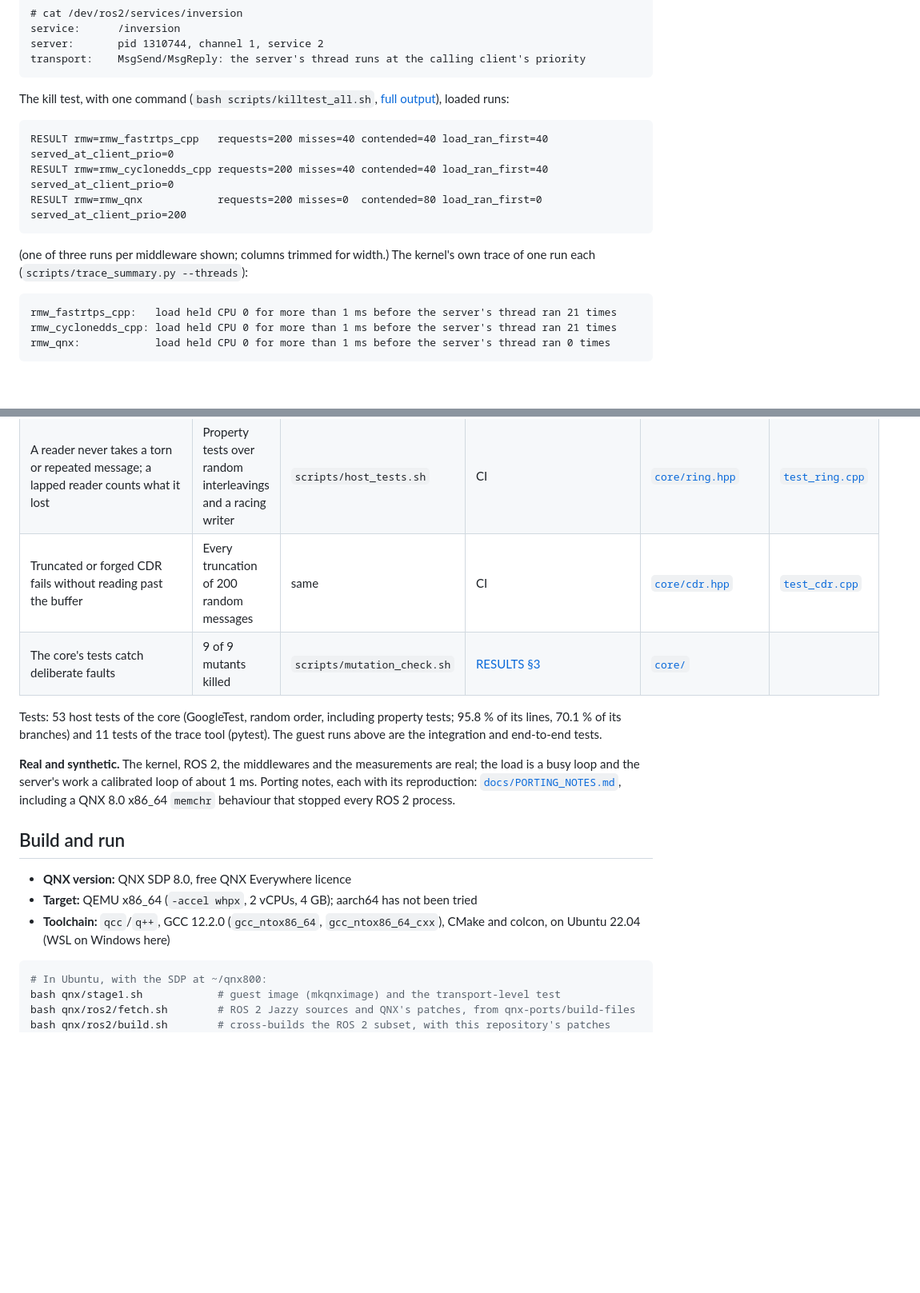
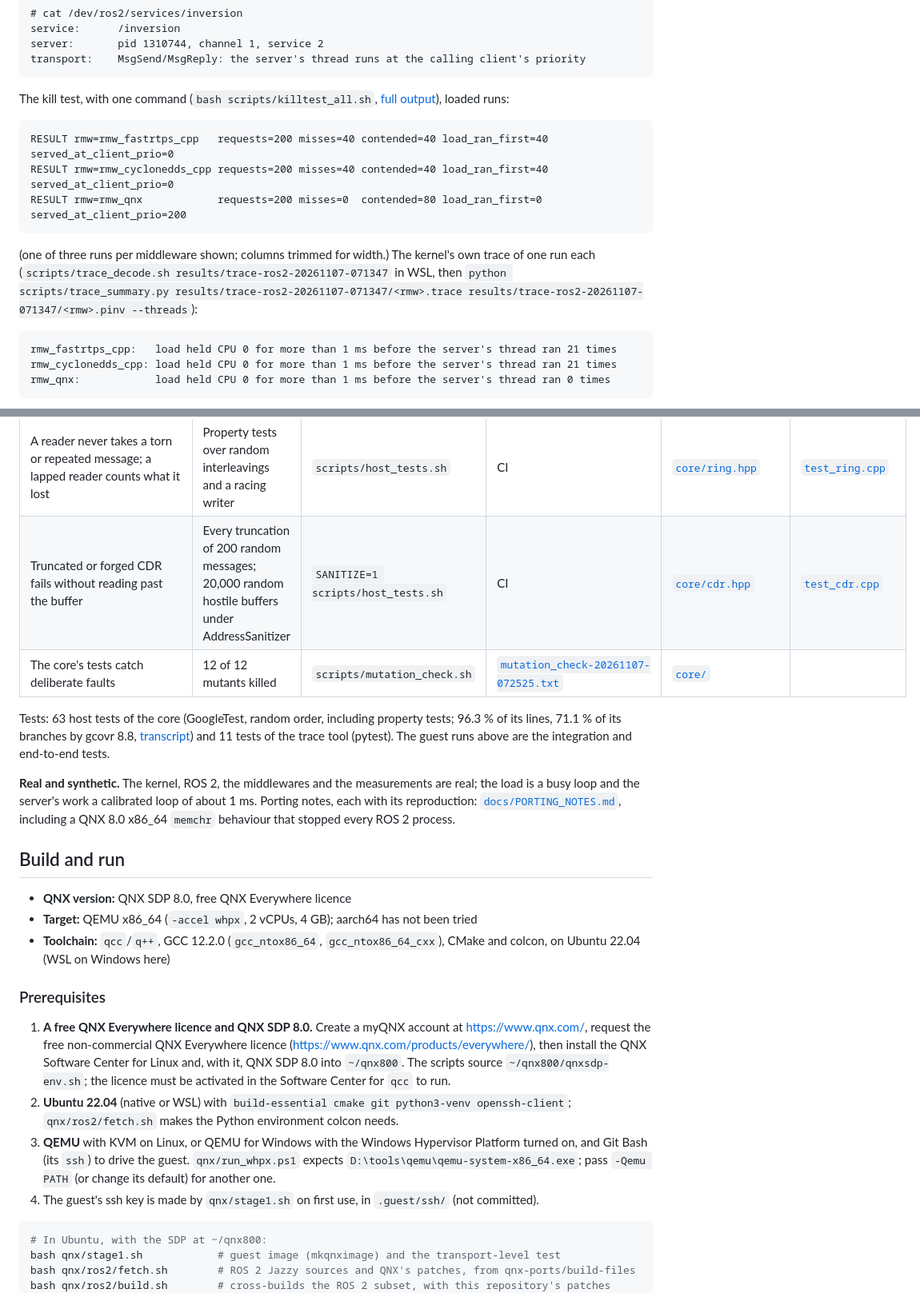
Before and after one commit to Marc-Dvci/rmw_qnx, a Markdown page: README.md, 2 parts joined by grey strips. Shown at 80% size. Drawn GitHub-style; blank space fills up the shorter version.

````diff
--- a/README.md
+++ b/README.md
@@ -70,7 +70,8 @@ RESULT rmw=rmw_qnx            requests=200 misses=0  contended=80 load_ran_first
 ```
 
 (one of three runs per middleware shown; columns trimmed for width.) The kernel's own trace of one run each
-(`scripts/trace_summary.py --threads`):
+(`scripts/trace_decode.sh results/trace-ros2-20261107-071347` in WSL, then
+`python scripts/trace_summary.py results/trace-ros2-20261107-071347/<rmw>.trace results/trace-ros2-20261107-071347/<rmw>.pinv --threads`):
 
 ```
 rmw_fastrtps_cpp:   load held CPU 0 for more than 1 ms before the server's thread ran 21 times
@@ -150,11 +149,11 @@ All guest figures are QEMU, WHPX, and each has its command in [`docs/RESULTS.md`
 | Topics cross processes | 20 of 20 messages, in order | `bash scripts/topics_check.sh 20` | [`topics-20261107-064727.txt`](results/topics-20261107-064727.txt) | [`topics.hpp`](rmw_qnx/src/topics.hpp) | |
 | `/dev/ros2` lists the graph and decodes the latest message | Recorded session | `bash scripts/dev_ros2_demo.sh` | [`dev_ros2_session.txt`](docs/dev_ros2_session.txt) | [`ros2graphd.cpp`](rmw_qnx/src/ros2graphd.cpp) | |
 | A reader never takes a torn or repeated message; a lapped reader counts what it lost | Property tests over random interleavings and a racing writer | `scripts/host_tests.sh` | CI | [`core/ring.hpp`](rmw_qnx/core/ring.hpp) | [`test_ring.cpp`](tests/core/test_ring.cpp) |
-| Truncated or forged CDR fails without reading past the buffer | Every truncation of 200 random messages | same | CI | [`core/cdr.hpp`](rmw_qnx/core/cdr.hpp) | [`test_cdr.cpp`](tests/core/test_cdr.cpp) |
-| The core's tests catch deliberate faults | 9 of 9 mutants killed | `scripts/mutation_check.sh` | [RESULTS §3](docs/RESULTS.md#3-host-tests-of-the-core) | [`core/`](rmw_qnx/core) | |
+| Truncated or forged CDR fails without reading past the buffer | Every truncation of 200 random messages; 20,000 random hostile buffers under AddressSanitizer | `SANITIZE=1 scripts/host_tests.sh` | CI | [`core/cdr.hpp`](rmw_qnx/core/cdr.hpp) | [`test_cdr.cpp`](tests/core/test_cdr.cpp) |
+| The core's tests catch deliberate faults | 12 of 12 mutants killed | `scripts/mutation_check.sh` | [`mutation_check-20261107-072525.txt`](results/mutation_check-20261107-072525.txt) | [`core/`](rmw_qnx/core) | |
 
-Tests: 53 host tests of the core (GoogleTest, random order, including property tests; 95.8 % of its lines, 70.1 % of
-its branches) and 11 tests of the trace tool (pytest). The guest runs above are the integration and end-to-end tests.
+Tests: 63 host tests of the core (GoogleTest, random order, including property tests; 96.3 % of its lines, 71.1 % of
+its branches by gcovr 8.8, [transcript](results/host_tests-20261107-072606.txt)) and 11 tests of the trace tool (pytest). The guest runs above are the integration and end-to-end tests.
 
 **Real and synthetic.** The kernel, ROS 2, the middlewares and the measurements are real; the load is a busy loop and
 the server's work a calibrated loop of about 1 ms. Porting notes, each with its reproduction:
@@ -167,6 +166,18 @@ ROS 2 process.
 - **Target:** QEMU x86_64 (`-accel whpx`, 2 vCPUs, 4 GB); aarch64 has not been tried
 - **Toolchain:** `qcc`/`q++`, GCC 12.2.0 (`gcc_ntox86_64`, `gcc_ntox86_64_cxx`), CMake and colcon, on Ubuntu 22.04
   (WSL on Windows here)
+
+### Prerequisites
+
+1. **A free QNX Everywhere licence and QNX SDP 8.0.** Create a myQNX account at <https://www.qnx.com/>, request the
+   free non-commercial QNX Everywhere licence (<https://www.qnx.com/products/everywhere/>), then install the QNX
+   Software Center for Linux and, with it, QNX SDP 8.0 into `~/qnx800`. The scripts source `~/qnx800/qnxsdp-env.sh`;
+   the licence must be activated in the Software Center for `qcc` to run.
+2. **Ubuntu 22.04** (native or WSL) with `build-essential cmake git python3-venv openssh-client`; `qnx/ros2/fetch.sh`
+   makes the Python environment colcon needs.
+3. **QEMU** with KVM on Linux, or QEMU for Windows with the Windows Hypervisor Platform turned on, and Git Bash (its
+   `ssh`) to drive the guest. `qnx/run_whpx.ps1` expects `D:\tools\qemu\qemu-system-x86_64.exe`; pass `-Qemu PATH` (or change its default) for another one.
+4. The guest's ssh key is made by `qnx/stage1.sh` on first use, in `.guest/ssh/` (not committed).
 
 ```sh
 # In Ubuntu, with the SDP at ~/qnx800:
````
Also changed, not shown: other parts of README.md (+21 -24 lines), SECURITY.md (+15 -9 lines), docs/priority_path.png (added), 4 other files.
